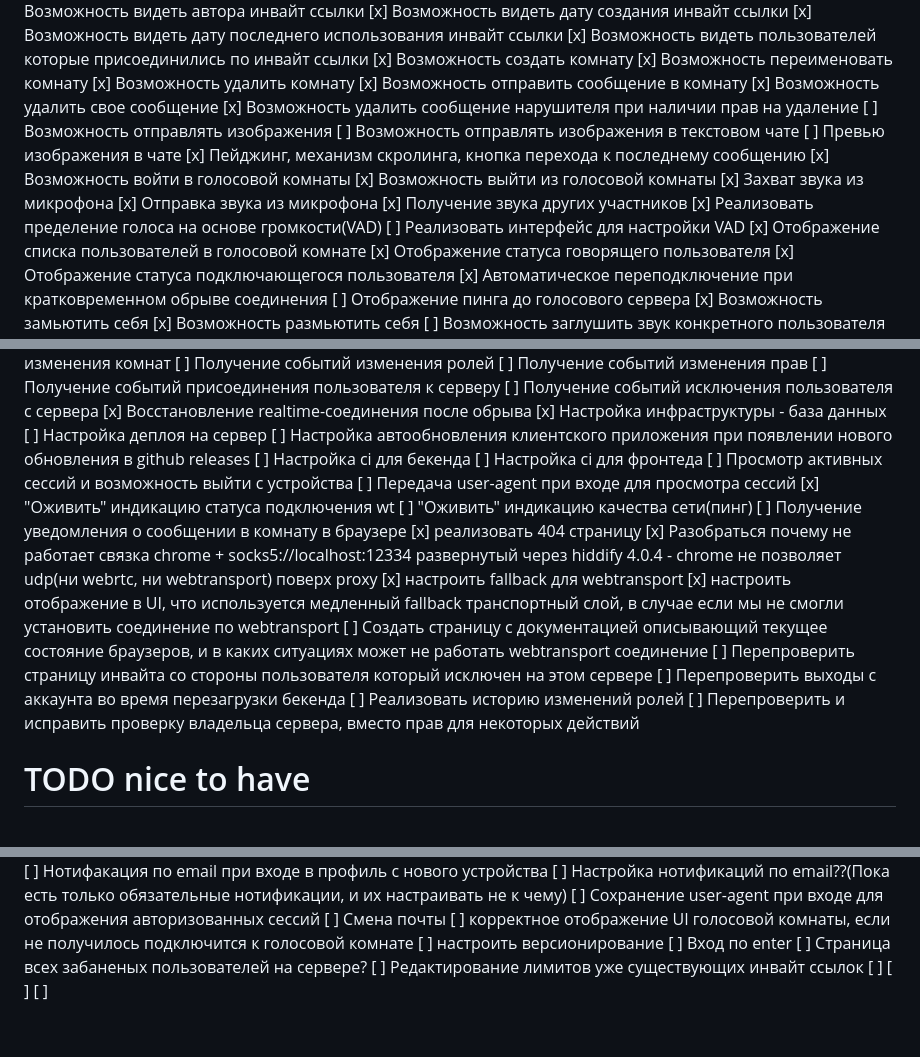
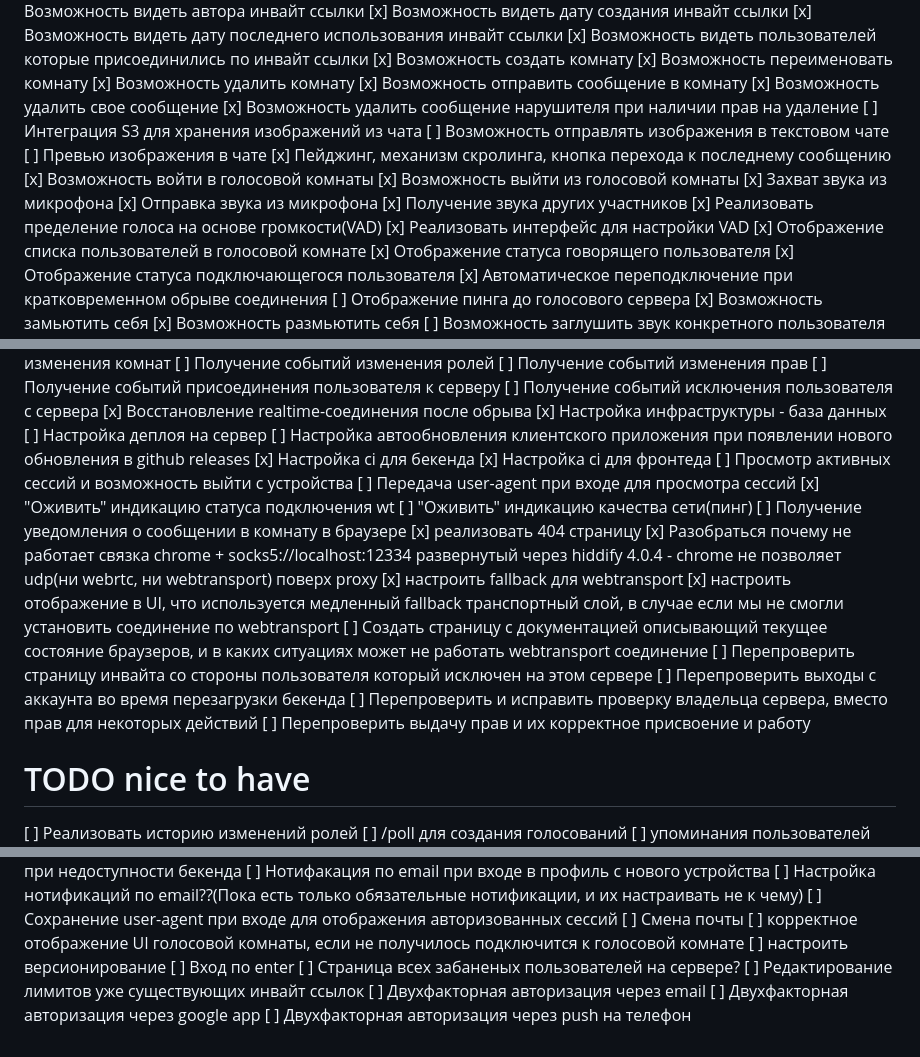
Before and after one commit to loject/cheenhub, a Markdown page: todo.md, 3 parts joined by grey strips. GitHub-like rendering.

Commit message:
Update project todo list

```diff
--- a/todo.md
+++ b/todo.md
@@ -39,7 +39,7 @@
 [x] Возможность отправить сообщение в комнату
 [x] Возможность удалить свое сообщение
 [x] Возможность удалить сообщение нарушителя при наличии прав на удаление
-[ ] Возможность отправлять изображения
+[ ] Интеграция S3 для хранения изображений из чата
 [ ] Возможность отправлять изображения в текстовом чате
 [ ] Превью изображения в чате
 [x] Пейджинг, механизм скролинга, кнопка перехода к последнему сообщению
@@ -49,7 +49,7 @@
 [x] Отправка звука из микрофона
 [x] Получение звука других участников
 [x] Реализовать пределение голоса на основе громкости(VAD)
-[ ] Реализовать интерфейс для настройки VAD
+[x] Реализовать интерфейс для настройки VAD
 [x] Отображение списка пользователей в голосовой комнате
 [x] Отображение статуса говорящего пользователя
 [x] Отображение статуса подключающегося пользователя
@@ -90,8 +90,8 @@
 [x] Настройка инфраструктуры - база данных
 [ ] Настройка деплоя на сервер
 [ ] Настройка автообновления клиентского приложения при появлении нового обновления в github releases
-[ ] Настройка ci для бекенда
-[ ] Настройка ci для фронтеда
+[x] Настройка ci для бекенда
+[x] Настройка ci для фронтеда
 [ ] Просмотр активных сессий и возможность выйти с устройства
 [ ] Передача user-agent при входе для просмотра сессий
 [x] "Оживить" индикацию статуса подключения wt
@@ -104,10 +104,11 @@
 [ ] Создать страницу с документацией описывающий текущее состояние браузеров, и в каких ситуациях может не работать webtransport соединение
 [ ] Перепроверить страницу инвайта со стороны пользователя который исключен на этом сервере
 [ ] Перепроверить выходы с аккаунта во время перезагрузки бекенда
-[ ] Реализовать историю изменений ролей
 [ ] Перепроверить и исправить проверку владельца сервера, вместо прав для некоторых действий
+[ ] Перепроверить выдачу прав и их корректное присвоение и работу
 
 # TODO nice to have
+[ ] Реализовать историю изменений ролей
 [ ] /poll для создания голосований
 [ ] упоминания пользователей через @
 [ ] упоминания ролей через @
@@ -166,6 +167,6 @@
 [ ] Вход по enter
 [ ] Страница всех забаненых пользователей на сервере?
 [ ] Редактирование лимитов уже существующих инвайт ссылок
-[ ]
-[ ]
-[ ]
+[ ] Двухфакторная авторизация через email
+[ ] Двухфакторная авторизация через google app
+[ ] Двухфакторная авторизация через push на телефон
```
